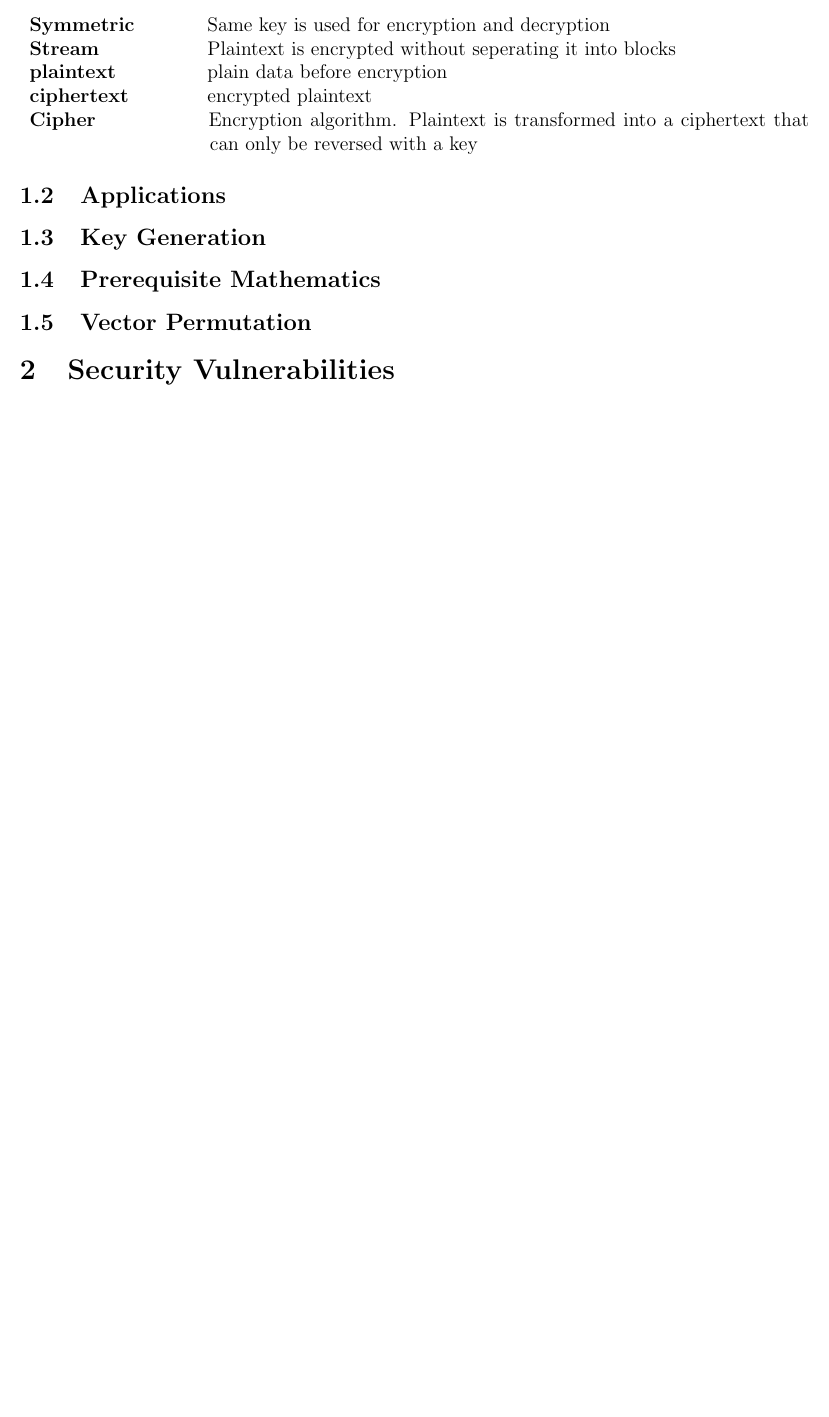
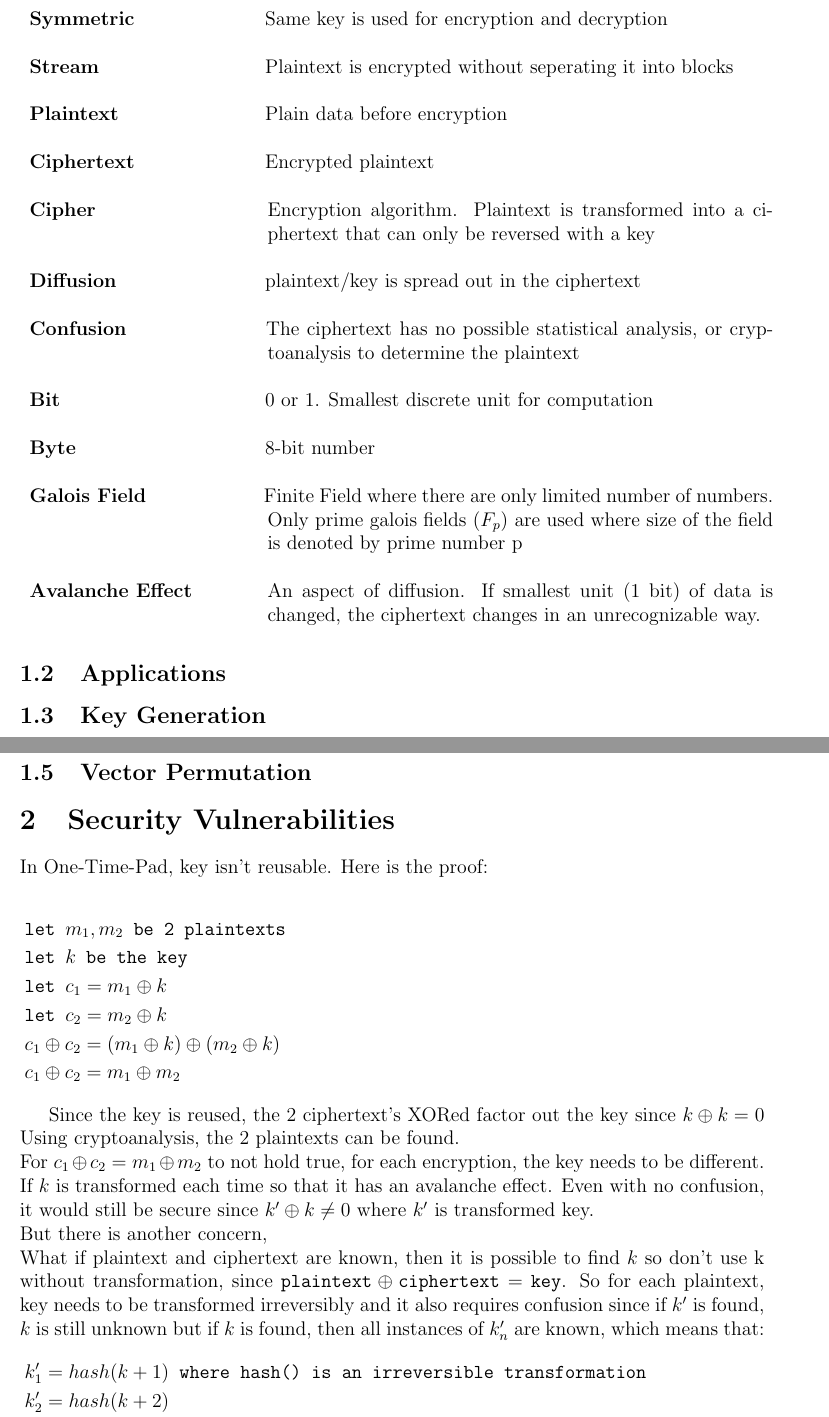
Before and after one commit to kibnakamoto/FullTimePad, a LaTeX paper (FullTimePad.tex): part of page 4 of 6 before the commit and two parts of pages 4 and 5 of 8 after it, the two joined at a grey line, cut so that both start at the same text, the shorter picture padded with empty space. Compiled offline with pdfLaTeX.

Commit message:
added documentation about why it\'s secure

```diff
--- a/FullTimePad.tex
+++ b/FullTimePad.tex
@@ -1,4 +1,4 @@
-\documentclass[a4paper,12pt]{article}
+\documentclass[fleqn, a4paper,12pt]{article}
 
 \usepackage{graphicx}
 \usepackage{geometry}
@@ -8,6 +8,7 @@
 \usepackage{minted} % python code
 \usepackage{algorithm} % pseudo code
 \usepackage{mathtools} % equations
+\usepackage{amssymb} % equations
 \usepackage{algpseudocode}  % Correctly load this for pseudocode
 \usepackage{tikz} % drawing trailing lines in pseudo code
 
@@ -82,10 +84,17 @@
 
-\begin{tabular}{l p{14cm}}  % left-aligned 2 columns
-		\textbf{Symmetric}  & \hangafter=1 \hangindent=1.19cm \hspace{1cm} Same key is used for encryption and decryption \\
-		\textbf{Stream}     & \hangafter=1 \hangindent=1.19cm \hspace{1cm} Plaintext is encrypted without seperating it into blocks \\
-		\textbf{plaintext}  & \hangafter=1 \hangindent=1.19cm \hspace{1cm} plain data before encryption \\
-		\textbf{ciphertext} & \hangafter=1 \hangindent=1.19cm \hspace{1cm} encrypted plaintext \\
-		\textbf{Cipher}     & \hangafter=1 \hangindent=1.19cm \hspace{1cm} Encryption algorithm. Plaintext is transformed into a ciphertext that can only be reversed with a key \\
+\begin{tabular}{l p{12cm}}  % left-aligned 2 columns
+		\textbf{Key}              & \hangafter=1 \hangindent=1.19cm \hspace{1cm} 32-byte random array that's transformed, then hashed before XORed with the plaintext to encrypt \\
+		\textbf{Symmetric}        & \hangafter=1 \hangindent=1.19cm \hspace{1cm} Same key is used for encryption and decryption \\
+		\textbf{Stream}           & \hangafter=1 \hangindent=1.19cm \hspace{1cm} Plaintext is encrypted without seperating it into blocks \\
+		\textbf{Plaintext}        & \hangafter=1 \hangindent=1.19cm \hspace{1cm} Plain data before encryption \\
+		\textbf{Ciphertext}       & \hangafter=1 \hangindent=1.19cm \hspace{1cm} Encrypted plaintext \\
+		\textbf{Cipher}           & \hangafter=1 \hangindent=1.19cm \hspace{1cm} Encryption algorithm. Plaintext is transformed into a ciphertext that can only be reversed with a key \\
+		\textbf{Diffusion}        & \hangafter=1 \hangindent=1.19cm \hspace{1cm} plaintext/key is spread out in the ciphertext \\
+		\textbf{Confusion}        & \hangafter=1 \hangindent=1.19cm \hspace{1cm} The ciphertext has no possible statistical analysis, or cryptoanalysis to determine the plaintext \\
+		\textbf{Bit}              & \hangafter=1 \hangindent=1.19cm \hspace{1cm} 0 or 1. Smallest discrete unit for computation \\
+		\textbf{Byte}             & \hangafter=1 \hangindent=1.19cm \hspace{1cm} 8-bit number \\
+		\textbf{Galois Field}     & \hangafter=1 \hangindent=1.19cm \hspace{1cm} Finite Field where there are only limited number of numbers. Only prime galois fields ($F_p$) are used where size of the field is denoted by prime number p \\
+		\textbf{Avalanche Effect} & \hangafter=1 \hangindent=1.19cm \hspace{1cm} An aspect of diffusion. If smallest unit (1 bit) of data is changed, the ciphertext changes in an unrecognizable way.  \\
 \end{tabular}
 
 
@@ -103,3 +113,31 @@
 
 
 \section{Security Vulnerabilities}
+\setlength{\mathindent}{3pt} % No indentation for equations
+
+In One-Time-Pad, key isn't reusable. Here is the proof:
+
+\[
+\begin{aligned}
+&\texttt{let }  m_1, m_2 \texttt{ be 2 plaintexts} \\
+&\texttt{let }  k \texttt{ be the key} \\
+&\texttt{let }  c_1 = m_1 \oplus k \\
+&\texttt{let }  c_2 = m_2 \oplus k \\
+&c_1 \oplus c_2 = (m_1 \oplus k) \oplus (m_2 \oplus k) \\
+&c_1 \oplus c_2 = m_1 \oplus m_2
+\end{aligned}
+\]
+
+Since the key is reused, the 2 ciphertext's XORed factor out the key since $k \oplus k = 0$
+Using cryptoanalysis, the 2 plaintexts can be found.
+\\
+For $c_1 \oplus c_2 = m_1 \oplus m_2$ to not hold true, for each encryption, the key needs to be different. If $k$ is transformed each time so that it has an avalanche effect. Even with no confusion, it would still be secure since $k' \oplus k \neq  0$ where $k'$ is transformed key.
+\\
+But there is another concern,
+\\
+What if plaintext and ciphertext are known, then it is possible to find $k$ so don't use k without transformation, since $\texttt{plaintext} \oplus \texttt{ciphertext} = \texttt{key}$. So for each plaintext, key needs to be transformed irreversibly and it also requires confusion since if $k'$ is found, $k$ is still unknown but if $k$ is found, then all instances of $k'_n$ are known, which means that:
+\[
+\begin{aligned}
+&k'_1 = hash(k+1) \texttt{ where hash() is an irreversible transformation} \\
+&k'_2 = hash(k+2) \\
+&c_1 \oplus c_2 = (m_1 \oplus k'_1) \oplus (m_2 \oplus k'_2) \\
```
Also changed, not shown: FullTimePad.pdf, FullTimePad.tex (15 more changed lines), 1 other file.
